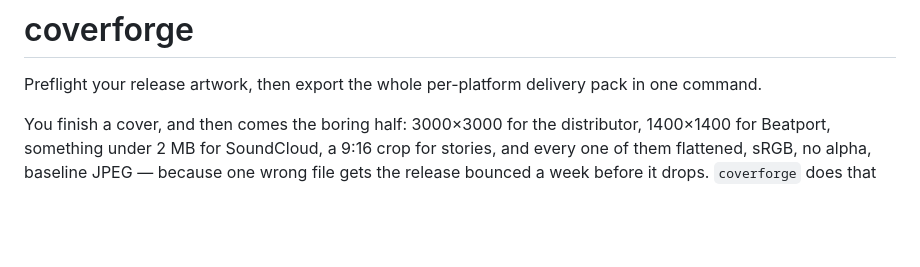
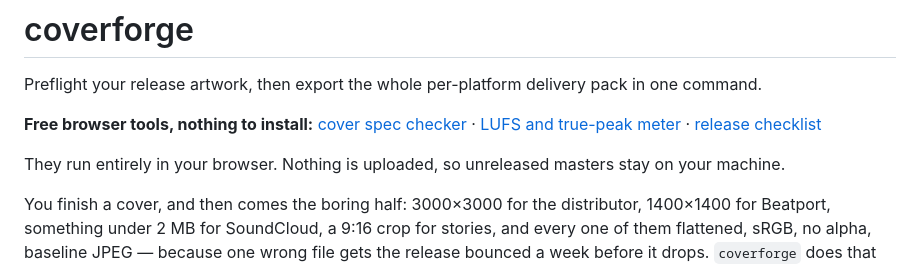
Before and after one commit to notgabriels-sys/albumdesign, a Markdown page: README.md, the part around the change. GitHub-like rendering; blank space fills up the shorter version.

```diff
--- a/README.md
+++ b/README.md
@@ -2,6 +2,14 @@
 
 Preflight your release artwork, then export the whole per-platform delivery pack
 in one command.
+
+**Free browser tools, nothing to install:**
+[cover spec checker](https://notgabriels-sys.github.io/albumdesign/cover.html) ·
+[LUFS and true-peak meter](https://notgabriels-sys.github.io/albumdesign/loudness.html) ·
+[release checklist](https://notgabriels-sys.github.io/albumdesign/release.html)
+
+They run entirely in your browser. Nothing is uploaded, so unreleased masters
+stay on your machine.
 
 You finish a cover, and then comes the boring half: 3000×3000 for the
 distributor, 1400×1400 for Beatport, something under 2 MB for SoundCloud, a 9:16
```
Also changed, not shown: CLAUDE.md (+20 -6 lines).
